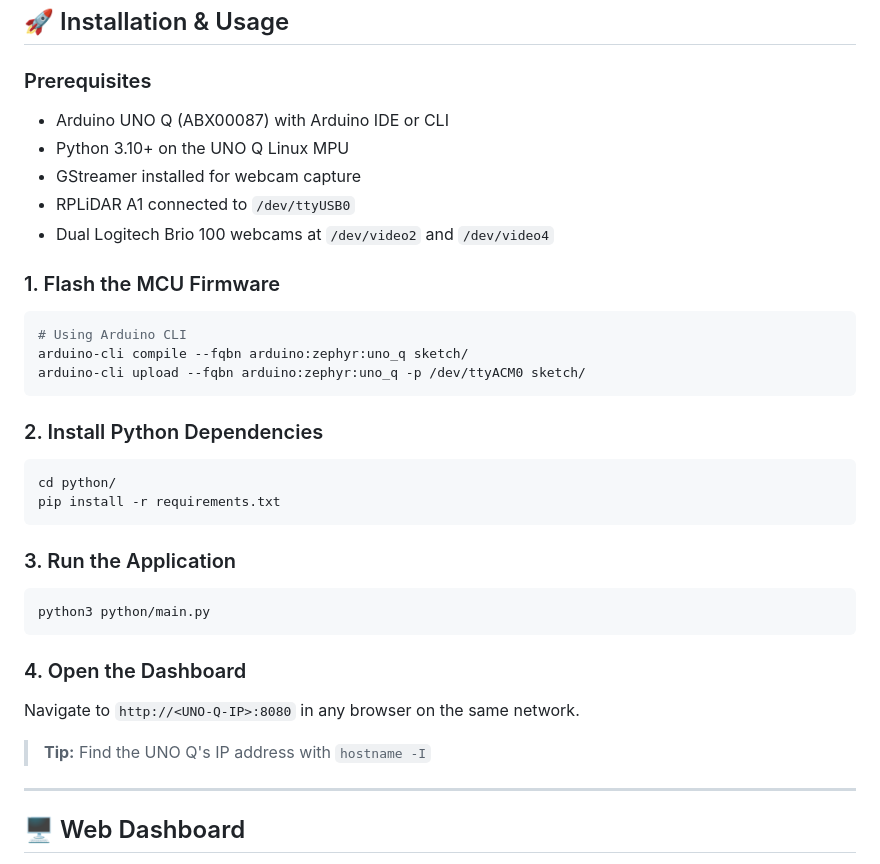
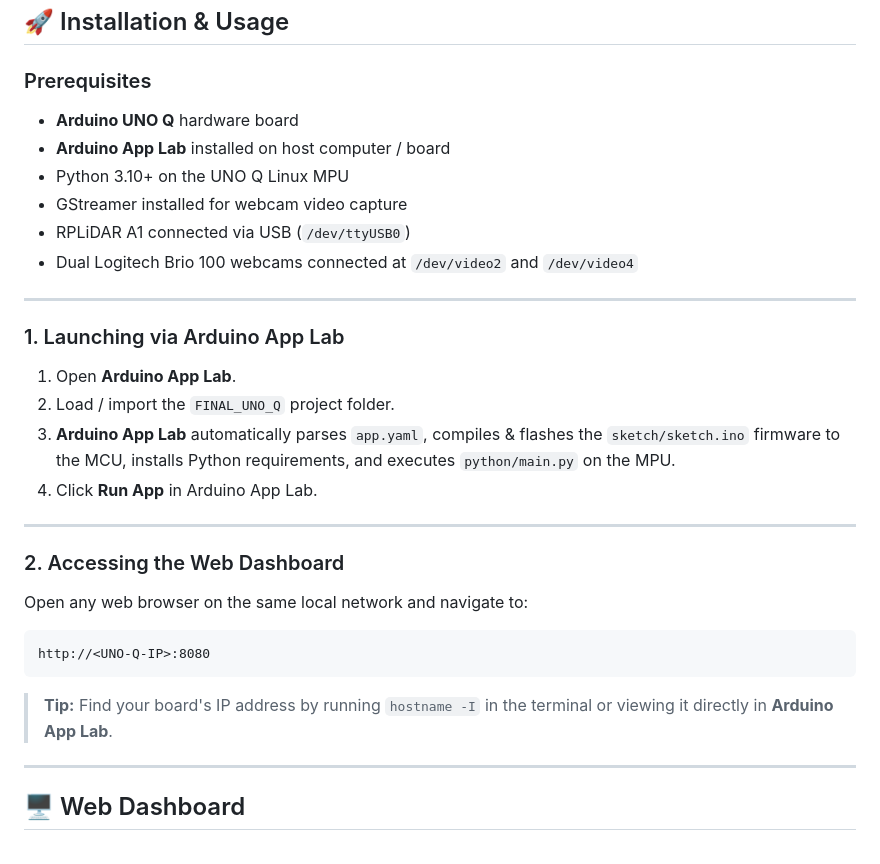
Before and after one commit to Karansinh22/Krishna_Arduino_Unoq, a Markdown page: README.md, the part around the change. Rendered like a GitHub page.

````diff
--- a/README.md
+++ b/README.md
@@ -243,34 +243,29 @@ FINAL_UNO_Q/
 ## 🚀 Installation & Usage
 
 ### Prerequisites
-- Arduino UNO Q (ABX00087) with Arduino IDE or CLI
+- **Arduino UNO Q** hardware board
+- **Arduino App Lab** installed on host computer / board
 - Python 3.10+ on the UNO Q Linux MPU
-- GStreamer installed for webcam capture
-- RPLiDAR A1 connected to `/dev/ttyUSB0`
-- Dual Logitech Brio 100 webcams at `/dev/video2` and `/dev/video4`
+- GStreamer installed for webcam video capture
+- RPLiDAR A1 connected via USB (`/dev/ttyUSB0`)
+- Dual Logitech Brio 100 webcams connected at `/dev/video2` and `/dev/video4`
 
-### 1. Flash the MCU Firmware
-```bash
-# Using Arduino CLI
-arduino-cli compile --fqbn arduino:zephyr:uno_q sketch/
-arduino-cli upload --fqbn arduino:zephyr:uno_q -p /dev/ttyACM0 sketch/
+---
+
+### 1. Launching via Arduino App Lab
+1. Open **Arduino App Lab**.
+2. Load / import the `FINAL_UNO_Q` project folder.
+3. **Arduino App Lab** automatically parses `app.yaml`, compiles & flashes the `sketch/sketch.ino` firmware to the MCU, installs Python requirements, and executes `python/main.py` on the MPU.
+4. Click **Run App** in Arduino App Lab.
+
+---
+
+### 2. Accessing the Web Dashboard
+Open any web browser on the same local network and navigate to:
+```text
+http://<UNO-Q-IP>:8080
 ```
-
-### 2. Install Python Dependencies
-```bash
-cd python/
-pip install -r requirements.txt
-```
-
-### 3. Run the Application
-```bash
-python3 python/main.py
-```
-
-### 4. Open the Dashboard
-Navigate to `http://<UNO-Q-IP>:8080` in any browser on the same network.
-
-> **Tip:** Find the UNO Q's IP address with `hostname -I`
+> **Tip:** Find your board's IP address by running `hostname -I` in the terminal or viewing it directly in **Arduino App Lab**.
 
 ---
 
````
